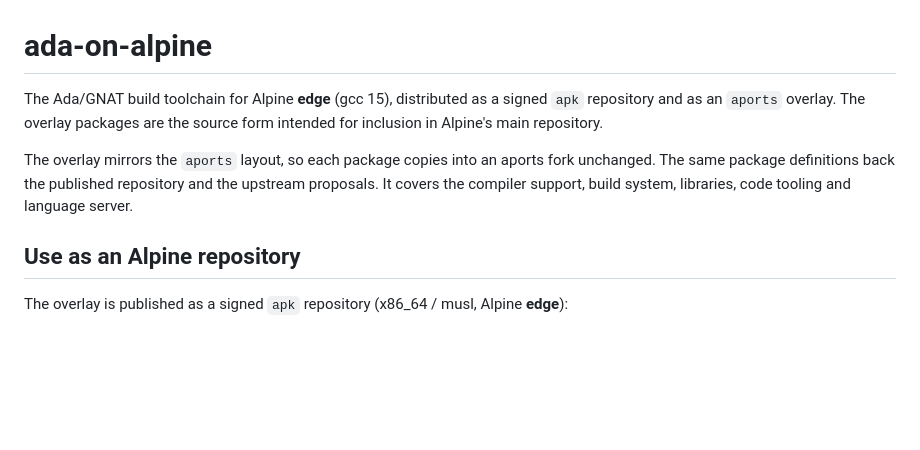
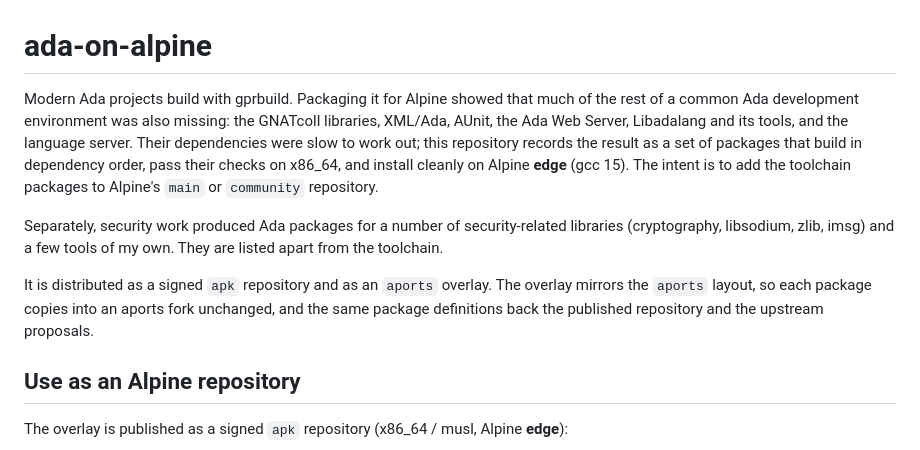
Before and after one commit to moebiusV/ada-on-alpine, a Markdown page: README.md, the part around the change. GitHub-like rendering; blank space fills up the shorter version.

Commit message:
README: explain the motivation up front

```diff
--- a/README.md
+++ b/README.md
@@ -1,13 +1,23 @@
 # ada-on-alpine
 
-The Ada/GNAT build toolchain for Alpine **edge** (gcc 15), distributed as a
-signed `apk` repository and as an `aports` overlay. The overlay packages are the
-source form intended for inclusion in Alpine's main repository.
+Modern Ada projects build with gprbuild. Packaging it for Alpine showed that
+much of the rest of a common Ada development environment was also missing:
+the GNATcoll libraries, XML/Ada, AUnit, the Ada Web Server, Libadalang and its
+tools, and the language server. Their dependencies were slow to work out; this
+repository records the result as a set of packages that build in dependency
+order, pass their checks on x86_64, and install cleanly on Alpine **edge**
+(gcc 15). The
+intent is to add the toolchain packages to Alpine's `main` or `community`
+repository.
 
-The overlay mirrors the `aports` layout, so each package copies into an aports
-fork unchanged. The same package definitions back the published repository and
-the upstream proposals. It covers the compiler support, build system, libraries,
-code tooling and language server.
+Separately, security work produced Ada packages for a number of security-related
+libraries (cryptography, libsodium, zlib, imsg) and a few tools of my own. They
+are listed apart from the toolchain.
+
+It is distributed as a signed `apk` repository and as an `aports` overlay. The
+overlay mirrors the `aports` layout, so each package copies into an aports fork
+unchanged, and the same package definitions back the published repository and
+the upstream proposals.
 
 ## Use as an Alpine repository
 
```
